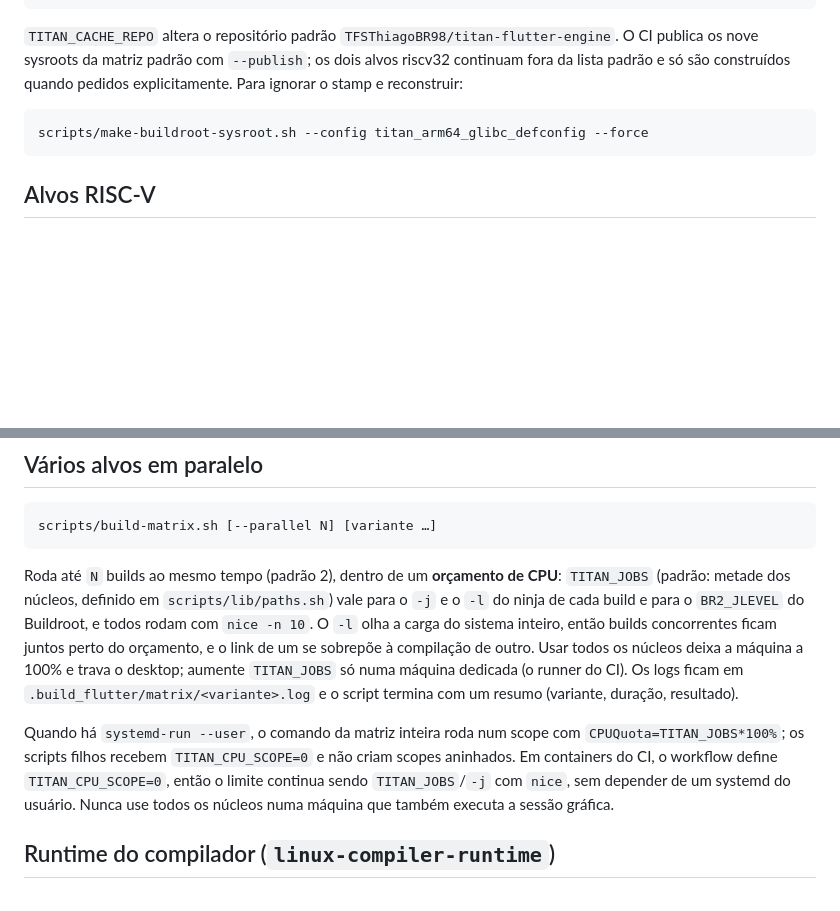
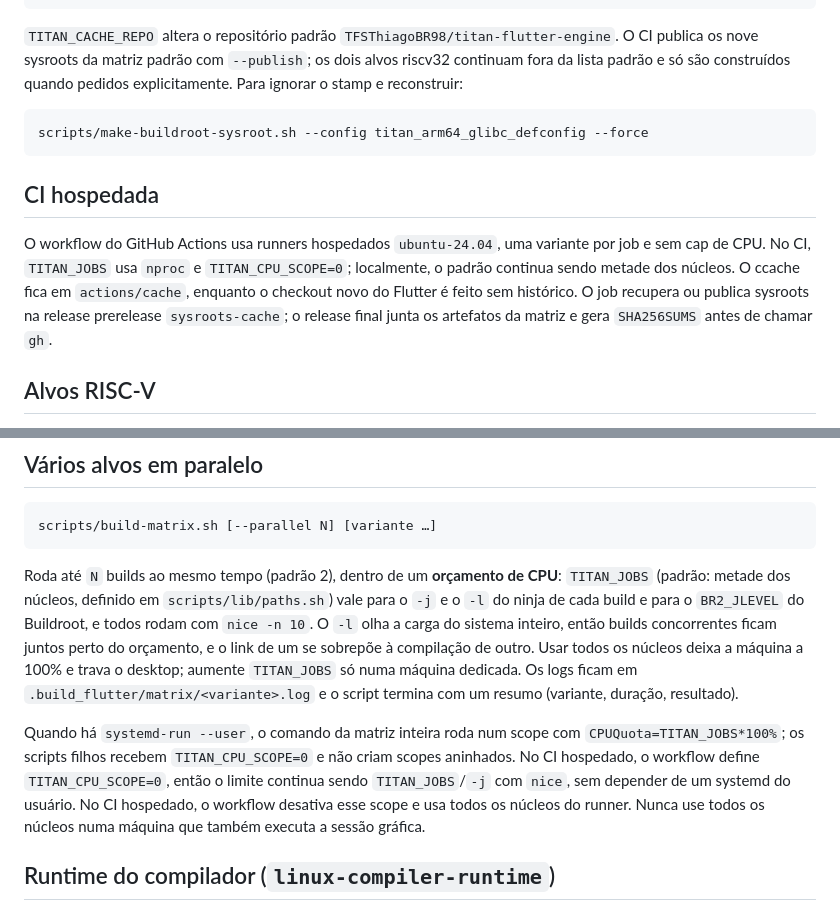
Before and after one commit to TFSThiagoBR98/titan-flutter-engine, a Markdown page: docs/cross-compilacao.md, 2 parts joined by grey strips. Drawn GitHub-style; blank space fills up the shorter version.

````diff
--- a/docs/cross-compilacao.md
+++ b/docs/cross-compilacao.md
@@ -53,6 +53,16 @@ reconstruir:
 scripts/make-buildroot-sysroot.sh --config titan_arm64_glibc_defconfig --force
 ```
 
+## CI hospedada
+
+O workflow do GitHub Actions usa runners hospedados `ubuntu-24.04`, uma
+variante por job e sem cap de CPU. No CI, `TITAN_JOBS` usa `nproc` e
+`TITAN_CPU_SCOPE=0`; localmente, o padrão continua sendo metade dos núcleos.
+O ccache fica em `actions/cache`, enquanto o checkout novo do Flutter é feito
+sem histórico. O job recupera ou publica sysroots na release prerelease
+`sysroots-cache`; o release final junta os artefatos da matriz e gera
+`SHA256SUMS` antes de chamar `gh`.
+
 ## Alvos RISC-V
 
 O engine aceita `riscv32` e `riscv64` diretamente no GN. Os alvos usam, respectivamente, `-march=rv32gc -mabi=ilp32d`
@@ -94,14 +104,15 @@ Roda até `N` builds ao mesmo tempo (padrão 2), dentro de um **orçamento de CP
 núcleos, definido em `scripts/lib/paths.sh`) vale para o `-j` e o `-l` do ninja de cada build e para o `BR2_JLEVEL` do
 Buildroot, e todos rodam com `nice -n 10`. O `-l` olha a carga do sistema inteiro, então builds concorrentes ficam
 juntos perto do orçamento, e o link de um se sobrepõe à compilação de outro. Usar todos os núcleos deixa a máquina a
-100% e trava o desktop; aumente `TITAN_JOBS` só numa máquina dedicada (o runner do CI). Os logs ficam em
+100% e trava o desktop; aumente `TITAN_JOBS` só numa máquina dedicada. Os logs ficam em
 `.build_flutter/matrix/<variante>.log` e o script termina com um resumo (variante, duração, resultado).
 
 Quando há `systemd-run --user`, o comando da matriz inteira roda num scope com
 `CPUQuota=TITAN_JOBS*100%`; os scripts filhos recebem `TITAN_CPU_SCOPE=0` e
-não criam scopes aninhados. Em containers do CI, o workflow define
+não criam scopes aninhados. No CI hospedado, o workflow define
 `TITAN_CPU_SCOPE=0`, então o limite continua sendo `TITAN_JOBS`/`-j` com
-`nice`, sem depender de um systemd do usuário. Nunca use todos os núcleos numa
+`nice`, sem depender de um systemd do usuário. No CI hospedado, o workflow
+desativa esse scope e usa todos os núcleos do runner. Nunca use todos os núcleos numa
 máquina que também executa a sessão gráfica.
 
 ## Runtime do compilador (`linux-compiler-runtime`)
````
Also changed, not shown: CHANGELOG.md (+4 -5 lines), README.md (+24 -25 lines).
